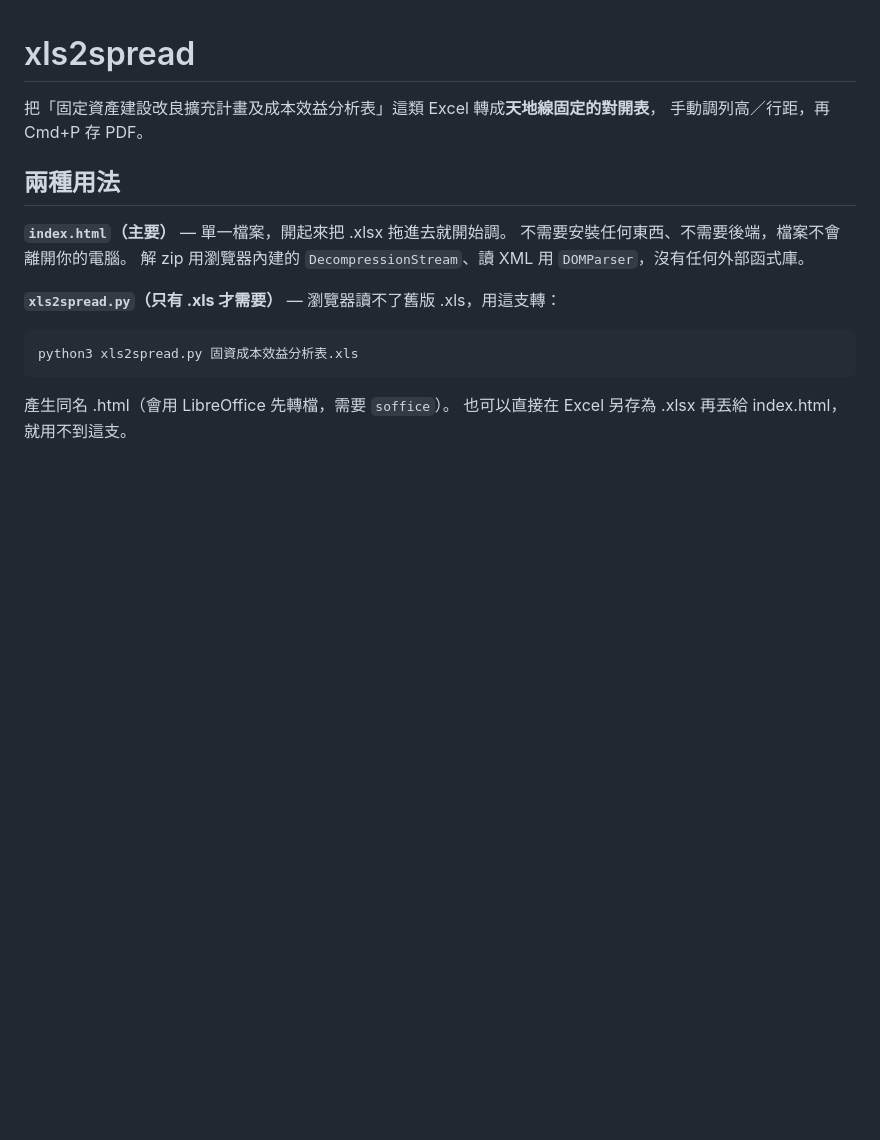
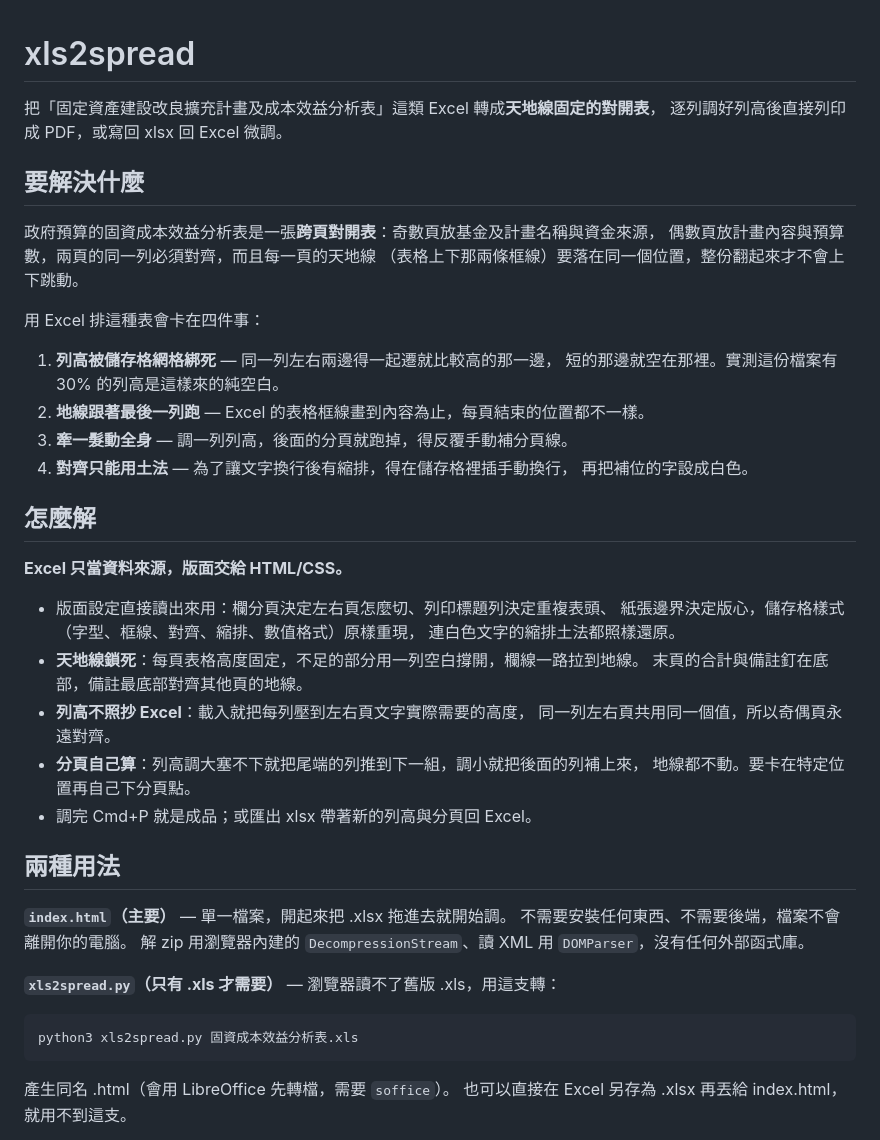
Before and after one commit to cormort/xls2spread, a Markdown page: README.md, the part around the change. Rendered like a GitHub page; blank space fills up the shorter version.

Commit message:
README 補上專案目的與解法
說明對開表的排版需求（左右頁逐列對齊、天地線固定），Excel 卡在哪四件事，
以及本工具「Excel 只當資料來源、版面交給 HTML/CSS」的做法。

Co-Authored-By: Claude Opus 5 <noreply@anthropic.com>

```diff
--- a/README.md
+++ b/README.md
@@ -1,7 +1,37 @@
 # xls2spread
 
 把「固定資產建設改良擴充計畫及成本效益分析表」這類 Excel 轉成**天地線固定的對開表**，
-手動調列高／行距，再 Cmd+P 存 PDF。
+逐列調好列高後直接列印成 PDF，或寫回 xlsx 回 Excel 微調。
+
+## 要解決什麼
+
+政府預算的固資成本效益分析表是一張**跨頁對開表**：奇數頁放基金及計畫名稱與資金來源，
+偶數頁放計畫內容與預算數，兩頁的同一列必須對齊，而且每一頁的天地線
+（表格上下那兩條框線）要落在同一個位置，整份翻起來才不會上下跳動。
+
+用 Excel 排這種表會卡在四件事：
+
+1. **列高被儲存格網格綁死** — 同一列左右兩邊得一起遷就比較高的那一邊，
+   短的那邊就空在那裡。實測這份檔案有 30% 的列高是這樣來的純空白。
+2. **地線跟著最後一列跑** — Excel 的表格框線畫到內容為止，每頁結束的位置都不一樣。
+3. **牽一髮動全身** — 調一列列高，後面的分頁就跑掉，得反覆手動補分頁線。
+4. **對齊只能用土法** — 為了讓文字換行後有縮排，得在儲存格裡插手動換行，
+   再把補位的字設成白色。
+
+## 怎麼解
+
+**Excel 只當資料來源，版面交給 HTML/CSS。**
+
+- 版面設定直接讀出來用：欄分頁決定左右頁怎麼切、列印標題列決定重複表頭、
+  紙張邊界決定版心，儲存格樣式（字型、框線、對齊、縮排、數值格式）原樣重現，
+  連白色文字的縮排土法都照樣還原。
+- **天地線鎖死**：每頁表格高度固定，不足的部分用一列空白撐開，欄線一路拉到地線。
+  末頁的合計與備註釘在底部，備註最底部對齊其他頁的地線。
+- **列高不照抄 Excel**：載入就把每列壓到左右頁文字實際需要的高度，
+  同一列左右頁共用同一個值，所以奇偶頁永遠對齊。
+- **分頁自己算**：列高調大塞不下就把尾端的列推到下一組，調小就把後面的列補上來，
+  地線都不動。要卡在特定位置再自己下分頁點。
+- 調完 Cmd+P 就是成品；或匯出 xlsx 帶著新的列高與分頁回 Excel。
 
 ## 兩種用法
 
```
